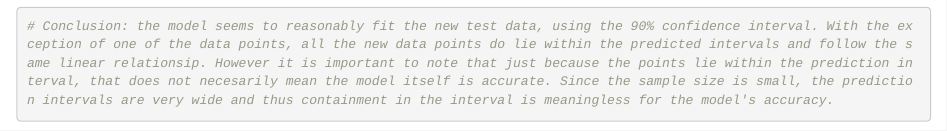
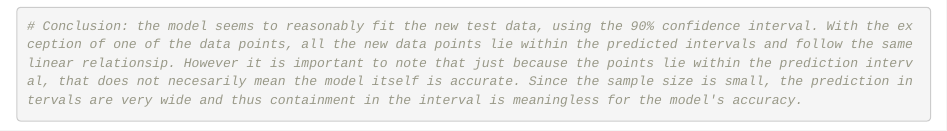
Before and after one commit to sim1ray/ExploratoryDataAnalysis, an R Markdown document (ExploratoryDataAnalysis.Rmd): the page in a window 1100 px wide, from 18780 px down. The pictures show the output file ExploratoryDataAnalysis.html that the author committed with the source, opened offline.

Commit message:
Final Version of Exploratory Data Analysis

````diff
--- a/ExploratoryDataAnalysis.Rmd
+++ b/ExploratoryDataAnalysis.Rmd
@@ -254,5 +254,5 @@ points(testData,col="red")
 
 
 ```{r}
-# Conclusion: the model seems to reasonably fit the new test data, using the 90% confidence interval. With the exception of one of the data points, all the new data points do lie within the predicted intervals and follow the same linear relationsip. However it is important to note that just because the points lie within the prediction interval, that does not necesarily mean the model itself is accurate. Since the sample size is small, the prediction intervals are very wide and thus containment in the interval is meaningless for the model's accuracy.
+# Conclusion: the model seems to reasonably fit the new test data, using the 90% confidence interval. With the exception of one of the data points, all the new data points lie within the predicted intervals and follow the same linear relationsip. However it is important to note that just because the points lie within the prediction interval, that does not necesarily mean the model itself is accurate. Since the sample size is small, the prediction intervals are very wide and thus containment in the interval is meaningless for the model's accuracy.
 ```
````
Also changed, not shown: ExploratoryDataAnalysis.html.
